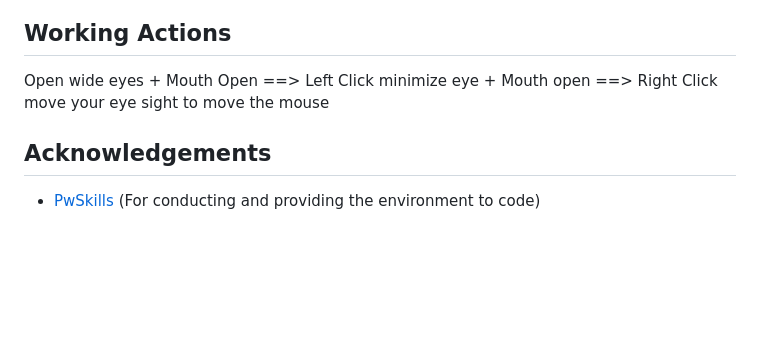
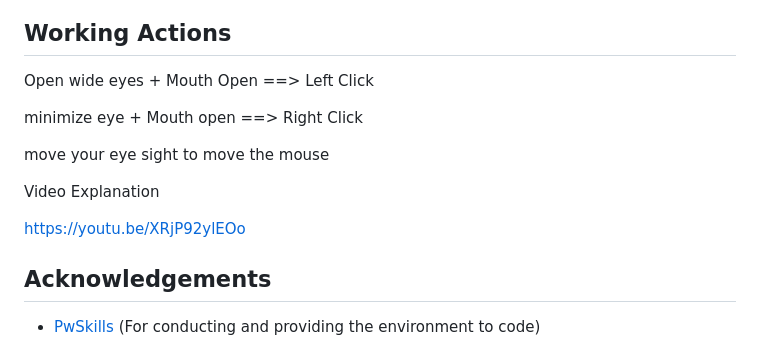
Before and after one commit to Shree7676/FaceDetection-Mouse-Control, a Markdown page: README.md, the part around the change. Rendered like a GitHub page; blank space fills up the shorter version.

```diff
--- a/README.md
+++ b/README.md
@@ -7,8 +7,14 @@ The proposed project aims to develop a hands-free computer interaction system, s
 ## Working Actions
 
 Open wide eyes + Mouth Open ==> Left Click
+
 minimize eye + Mouth open ==> Right Click
+
 move your eye sight to move the mouse
+
+Video Explanation
+
+https://youtu.be/XRjP92ylEOo
 
 
 
```
